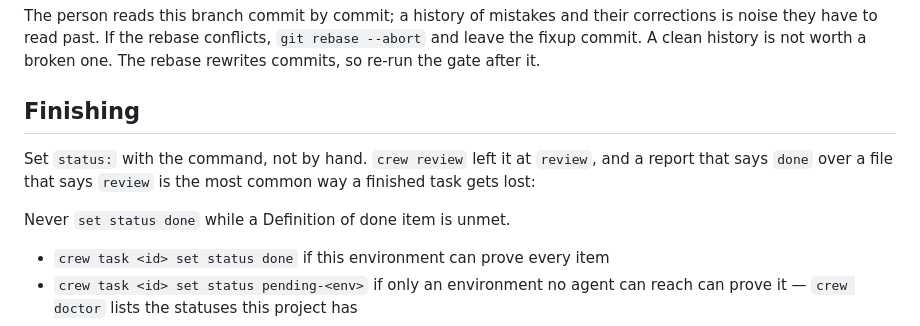
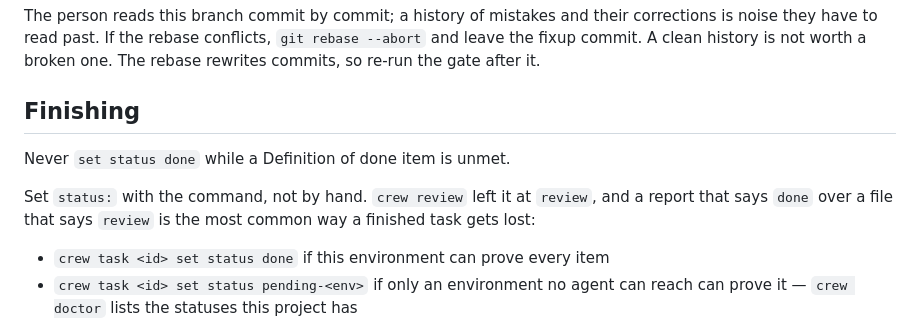
Before and after one commit to StuCM/pit-crew, a Markdown page: skills/crew-worker/SKILL.md, the part around the change. GitHub-like rendering.

Commit message:
docs(skills): put the done rule before the status list

```diff
--- a/skills/crew-worker/SKILL.md
+++ b/skills/crew-worker/SKILL.md
@@ -207,11 +207,11 @@ worth a broken one. The rebase rewrites commits, so re-run the gate after it.
 
 ## Finishing
 
+Never `set status done` while a Definition of done item is unmet.
+
 Set `status:` with the command, not by hand. `crew review` left it at
 `review`, and a report that says `done` over a file that says `review` is
 the most common way a finished task gets lost:
-
-Never `set status done` while a Definition of done item is unmet.
 
 - `crew task <id> set status done` if this environment can prove every item
 - `crew task <id> set status pending-<env>` if only an environment no
```
